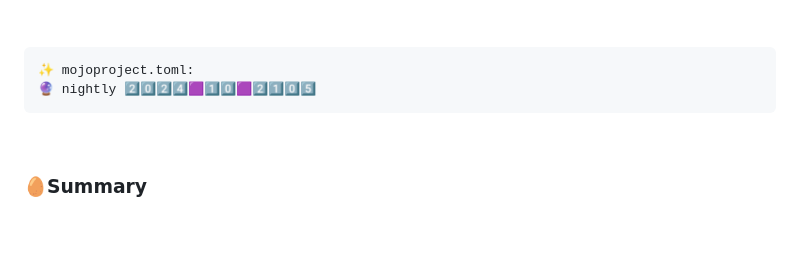
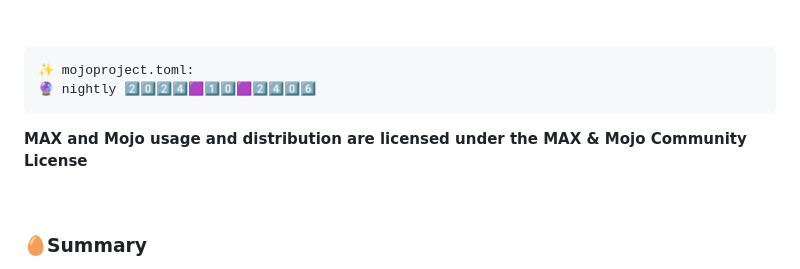
Before and after one commit to rd4com/mojo-new-web-framework, a Markdown page: README.md, the part around the change. Drawn GitHub-style; blank space fills up the shorter version.

Commit message:
🔁 Update to 2️⃣0️⃣2️⃣4️⃣🟪1️⃣0️⃣🟪2️⃣4️⃣0️⃣6️⃣

```diff
--- a/README.md
+++ b/README.md
@@ -14,7 +14,10 @@ feel free to fork, also to contribute fixes to bugs or suggestions.**
 &nbsp;
 
     ✨ mojoproject.toml:
-    🔮 nightly 2️⃣0️⃣2️⃣4️⃣🟪1️⃣0️⃣🟪2️⃣1️⃣0️⃣5️⃣
+    🔮 nightly 2️⃣0️⃣2️⃣4️⃣🟪1️⃣0️⃣🟪2️⃣4️⃣0️⃣6️⃣
+
+
+**MAX and Mojo usage and distribution are licensed under the MAX & Mojo Community License**
 
 &nbsp;
 
```
